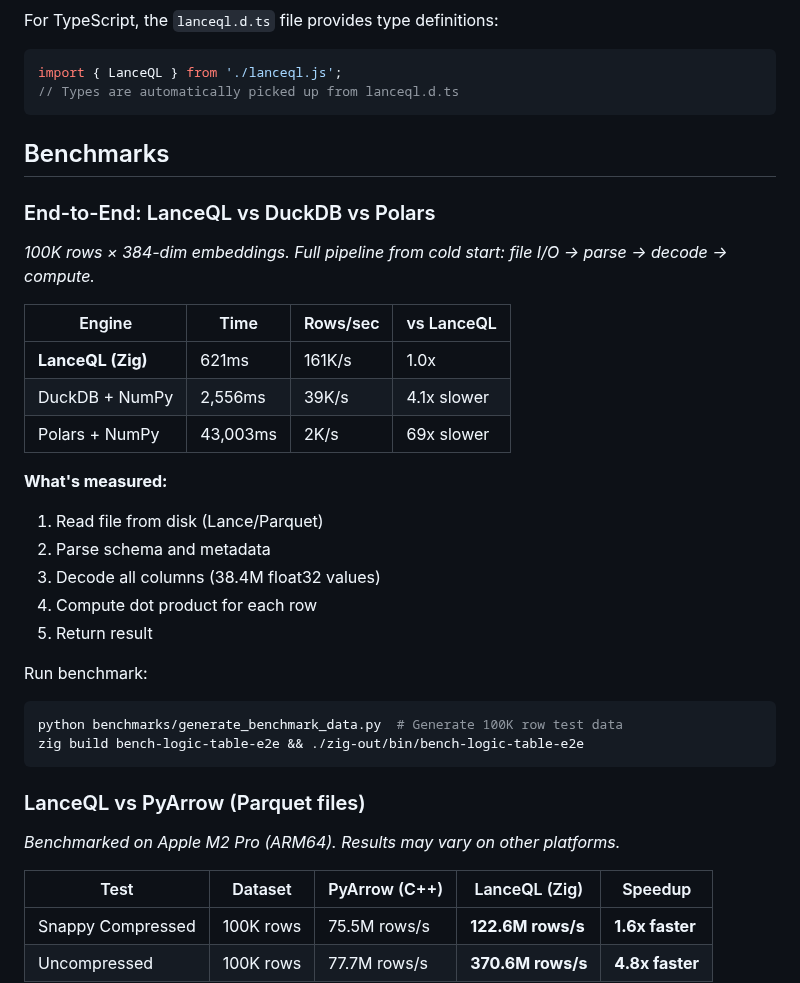
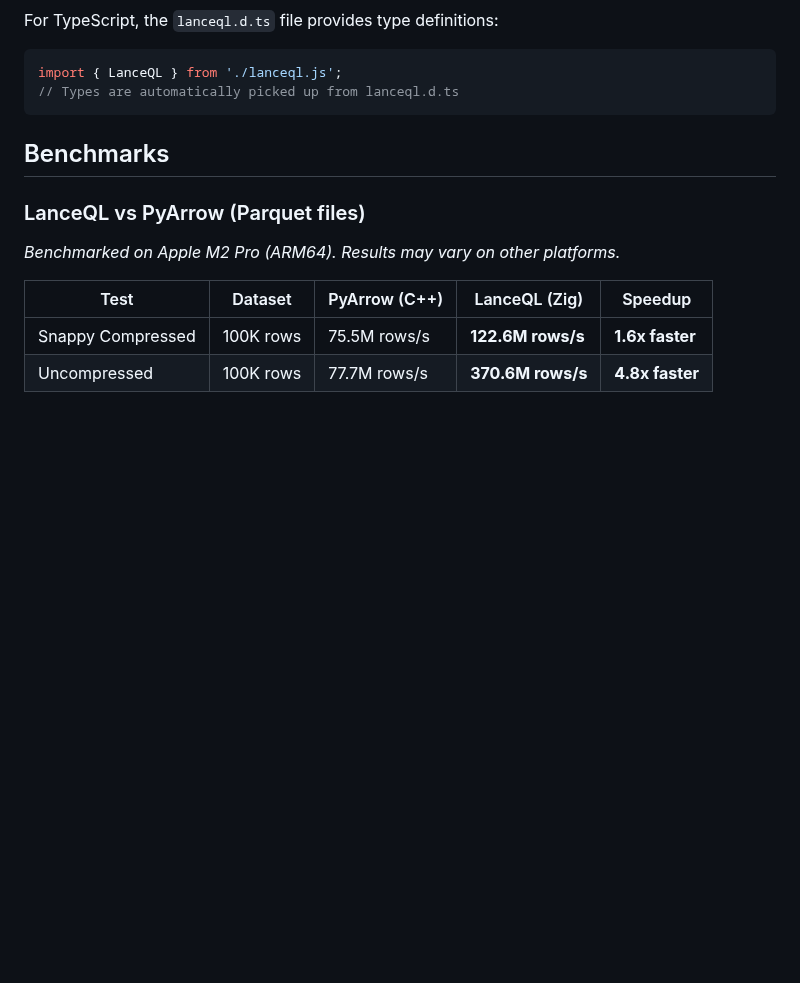
Before and after one commit to teamchong/lanceql, a Markdown page: README.md, the part around the change. Rendered like a GitHub page; blank space fills up the shorter version.

Commit message:
docs: remove WIP DuckDB/Polars benchmark from README

````diff
--- a/README.md
+++ b/README.md
@@ -254,29 +254,6 @@ import { LanceQL } from './lanceql.js';
 
 ## Benchmarks
 
-### End-to-End: LanceQL vs DuckDB vs Polars
-
-*100K rows × 384-dim embeddings. Full pipeline from cold start: file I/O → parse → decode → compute.*
-
-| Engine | Time | Rows/sec | vs LanceQL |
-|--------|------|----------|------------|
-| **LanceQL (Zig)** | 621ms | 161K/s | 1.0x |
-| DuckDB + NumPy | 2,556ms | 39K/s | 4.1x slower |
-| Polars + NumPy | 43,003ms | 2K/s | 69x slower |
-
-**What's measured:**
-1. Read file from disk (Lance/Parquet)
-2. Parse schema and metadata
-3. Decode all columns (38.4M float32 values)
-4. Compute dot product for each row
-5. Return result
-
-Run benchmark:
-```bash
-python benchmarks/generate_benchmark_data.py  # Generate 100K row test data
-zig build bench-logic-table-e2e && ./zig-out/bin/bench-logic-table-e2e
-```
-
 ### LanceQL vs PyArrow (Parquet files)
 
 *Benchmarked on Apple M2 Pro (ARM64). Results may vary on other platforms.*
````
